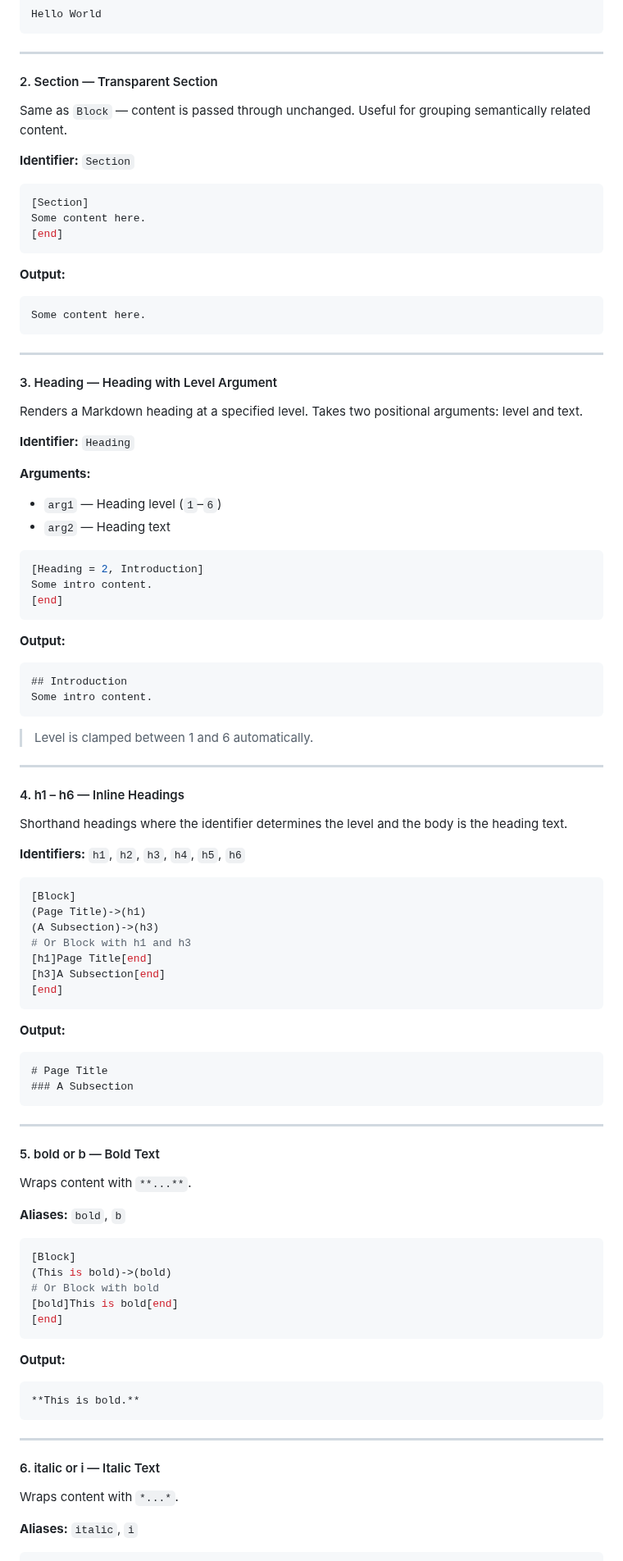
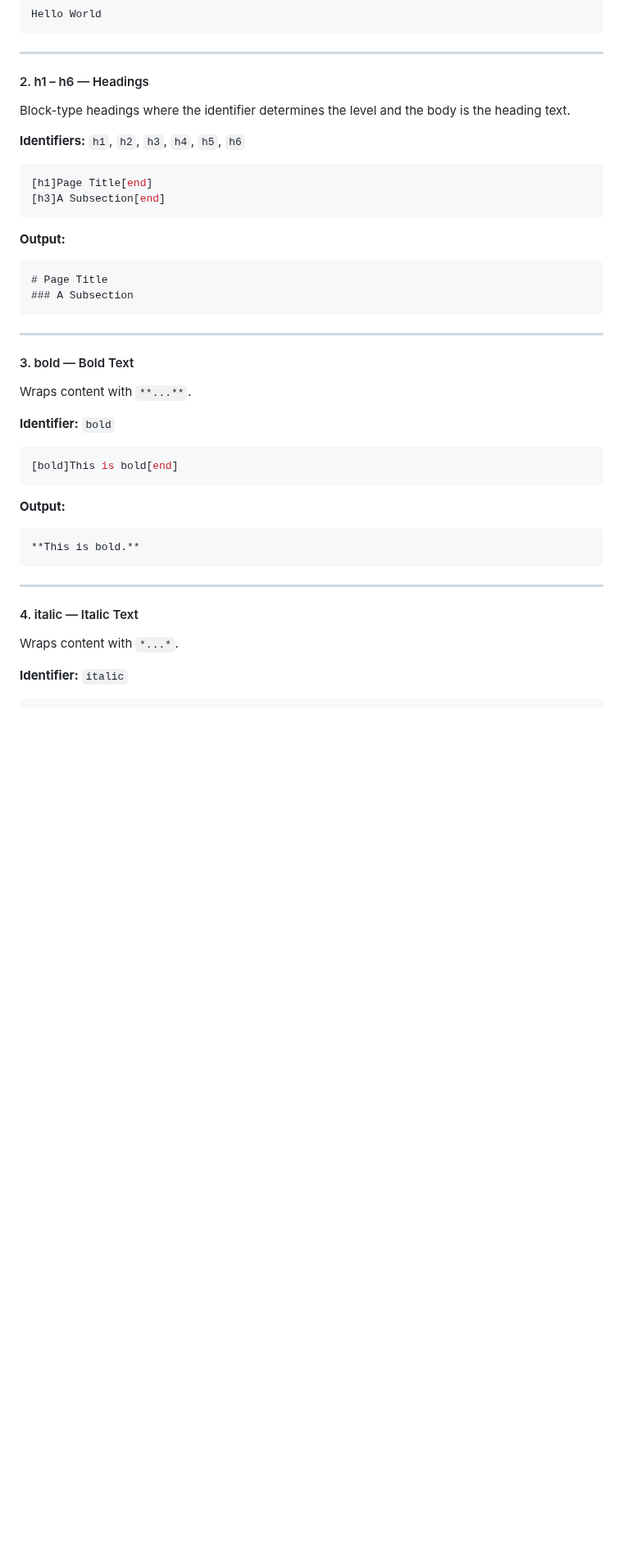
Before and after one commit to Adam-Elmi/SomMark, a Markdown page: docs/16.markdown.md, the part around one of its changes. Shown at 82% size. Rendered like a GitHub page; blank space fills up the shorter version.

Commit message:
Update docs/16.markdown.md: updated 16.markdown.md for v3 release

````diff
--- a/docs/16.markdown.md
+++ b/docs/16.markdown.md
@@ -22,65 +44,15 @@ Hello World
 
 ---
 
-#### 2. Section — Transparent Section
+#### 2. h1 – h6 — Headings
 
-Same as `Block` — content is passed through unchanged. Useful for grouping semantically related content.
-
-**Identifier:** `Section`
-
-```ini
-[Section]
-Some content here.
-[end]
-```
-
-**Output:**
-```
-Some content here.
-```
-
----
-
-#### 3. Heading — Heading with Level Argument
-
-Renders a Markdown heading at a specified level. Takes two positional arguments: level and text.
-
-**Identifier:** `Heading`
-
-**Arguments:**
-- `arg1` — Heading level (`1`–`6`)
-- `arg2` — Heading text
-
-```ini
-[Heading = 2, Introduction]
-Some intro content.
-[end]
-```
-
-**Output:**
-```markdown
-## Introduction
-Some intro content.
-```
-
-> Level is clamped between 1 and 6 automatically.
-
----
-
-#### 4. h1 – h6 — Inline Headings
-
-Shorthand headings where the identifier determines the level and the body is the heading text.
+Block-type headings where the identifier determines the level and the body is the heading text.
 
 **Identifiers:** `h1`, `h2`, `h3`, `h4`, `h5`, `h6`
 
 ```ini
-[Block]
-(Page Title)->(h1)
-(A Subsection)->(h3)
-# Or Block with h1 and h3
 [h1]Page Title[end]
 [h3]A Subsection[end]
-[end]
 ```
 
 **Output:**
@@ -91,18 +63,14 @@ Shorthand headings where the identifier determines the level and the body is the
 
 ---
 
-#### 5. bold or b — Bold Text
+#### 3. bold — Bold Text
 
 Wraps content with `**...**`.
 
-**Aliases:** `bold`, `b`
+**Identifier:** `bold`
 
 ```ini
-[Block]
-(This is bold)->(bold)
-# Or Block with bold
 [bold]This is bold[end]
-[end]
 ```
 
 **Output:**
@@ -112,10 +80,10 @@ Wraps content with `**...**`.
 
 ---
 
-#### 6. italic or i — Italic Text
+#### 4. italic — Italic Text
 
 Wraps content with `*...*`.
 
-**Aliases:** `italic`, `i`
+**Identifier:** `italic`
 
 ```ini
````
Also changed, not shown: other parts of docs/16.markdown.md (+68 -76 lines).
